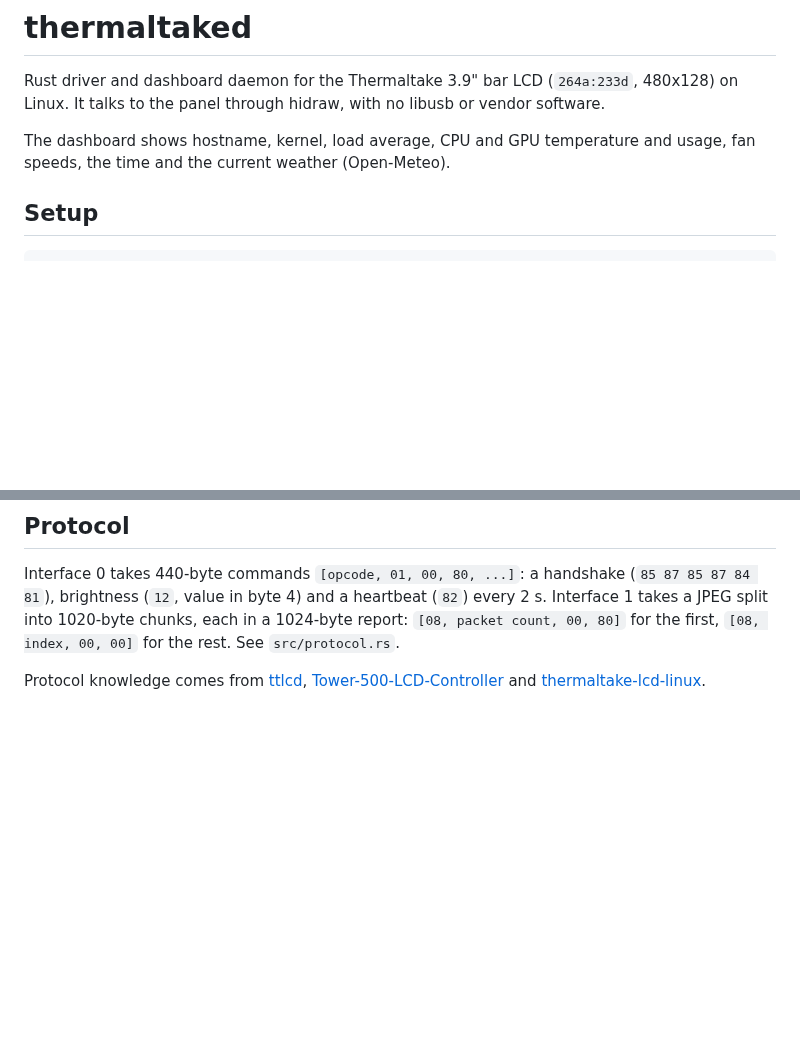
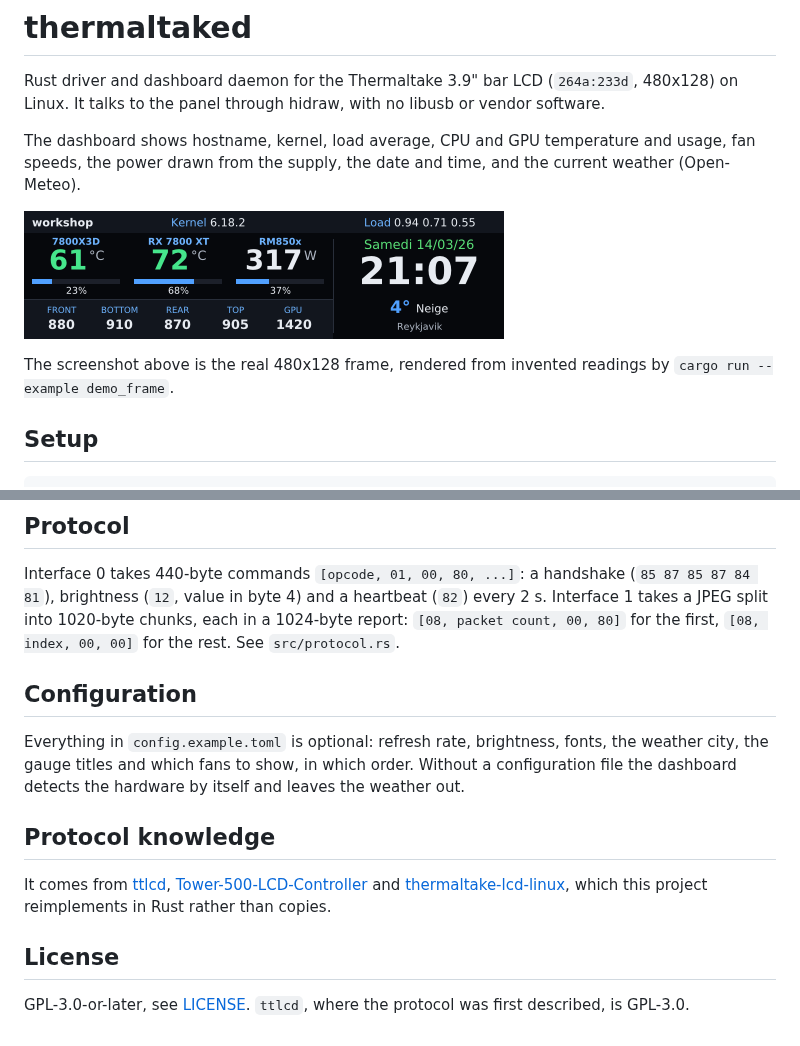
Before and after one commit to GregDuhamel/thermaltaked, a Markdown page: README.md, 2 parts joined by grey strips. GitHub-like rendering; pictures changed too: docs/dashboard.png (added); blank space fills up the shorter version.

```diff
--- a/README.md
+++ b/README.md
@@ -5,7 +5,13 @@ Rust driver and dashboard daemon for the Thermaltake 3.9" bar LCD
 libusb or vendor software.
 
 The dashboard shows hostname, kernel, load average, CPU and GPU temperature and
-usage, fan speeds, the time and the current weather (Open-Meteo).
+usage, fan speeds, the power drawn from the supply, the date and time, and the
+current weather (Open-Meteo).
+
+![The dashboard, drawn from made-up readings](docs/dashboard.png)
+
+The screenshot above is the real 480x128 frame, rendered from invented readings
+by `cargo run --example demo_frame`.
 
 ## Setup
 
@@ -44,7 +50,22 @@ every 2 s. Interface 1 takes a JPEG split into 1020-byte chunks, each in a
 1024-byte report: `[08, packet count, 00, 80]` for the first, `[08, index, 00,
 00]` for the rest. See `src/protocol.rs`.
 
-Protocol knowledge comes from
+## Configuration
+
+Everything in `config.example.toml` is optional: refresh rate, brightness,
+fonts, the weather city, the gauge titles and which fans to show, in which
+order. Without a configuration file the dashboard detects the hardware by
+itself and leaves the weather out.
+
+## Protocol knowledge
+
+It comes from
 [ttlcd](https://github.com/bekindpleaserewind/ttlcd),
 [Tower-500-LCD-Controller](https://github.com/JohnathanKong/Tower-500-LCD-Controller)
-and [thermaltake-lcd-linux](https://github.com/pcmx1/thermaltake-lcd-linux).
+and [thermaltake-lcd-linux](https://github.com/pcmx1/thermaltake-lcd-linux),
+which this project reimplements in Rust rather than copies.
+
+## License
+
+GPL-3.0-or-later, see [LICENSE](LICENSE). `ttlcd`, where the protocol was first
+described, is GPL-3.0.
```
Also changed, not shown: 3 other files.
